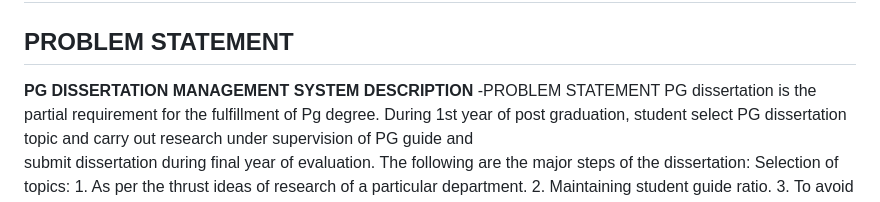
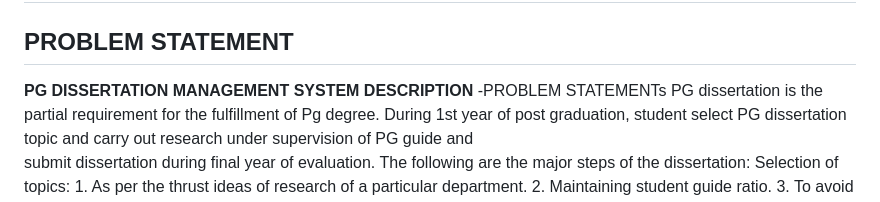
Before and after one commit to Gaurang-dsu/PD, a Markdown page: README.md, the part around the change. Drawn GitHub-style.

```diff
--- a/README.md
+++ b/README.md
@@ -3,7 +3,7 @@
 
 ##  PROBLEM STATEMENT
  **PG DISSERTATION MANAGEMENT SYSTEM DESCRIPTION**
- -PROBLEM STATEMENT
+ -PROBLEM STATEMENTs
   PG dissertation is the partial requirement for the fulfillment of Pg degree. During 1st year of post graduation, student select PG dissertation topic and carry out research under supervision of PG guide and
   submit dissertation during final year of evaluation. The following are the major steps of the dissertation: Selection of topics: 1. As per the thrust ideas of research of a particular department. 2. Maintaining
   student guide ratio. 3. To avoid duplication. Approvals and ethical issues. Monitoring research progress. Evaluation of dissertation. Publication if any, out of dissertation research. Maintenance of database of
```
